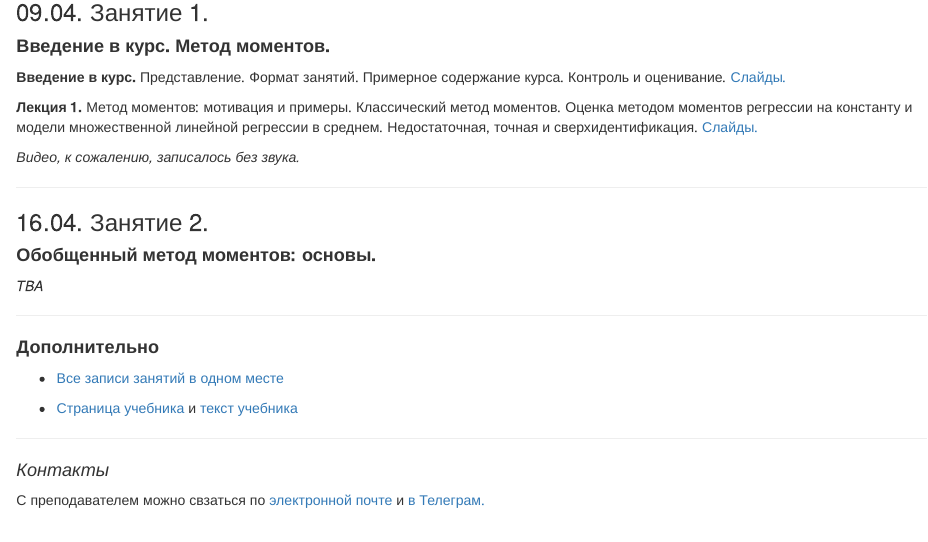
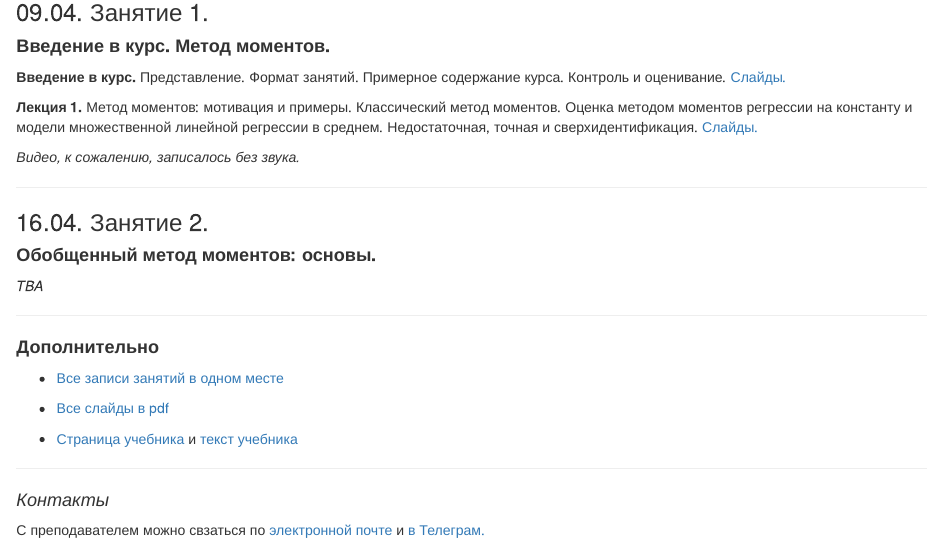
Before and after one commit to vpyrlik/Ecox22Topics, an R Markdown document (index.Rmd): the page in a window 1100 px wide, from 370 px down. The pictures show the output file index.html that the author committed with the source, opened offline.

Commit message:
pdf links

```diff
--- a/index.Rmd
+++ b/index.Rmd
@@ -44,6 +44,8 @@ knitr::opts_chunk$set(echo = FALSE)
 
 - [Все записи занятий в одном месте](https://drive.google.com/drive/folders/1sVUQpHBtPKB8BgCkpSrQaVz5B73M677j?usp=sharing)
 
+- [Все слайды в pdf](https://drive.google.com/drive/folders/1PyTMMz86Hln9SN59wq3zY9zmOiqsbKsz?usp=sharing)
+
 - [Страница учебника](https://www.ssc.wisc.edu/~bhansen/econometrics/) и [текст учебника](https://www.ssc.wisc.edu/~bhansen/econometrics/Econometrics.pdf)
 
 ---
```
Also changed, not shown: index.html.
